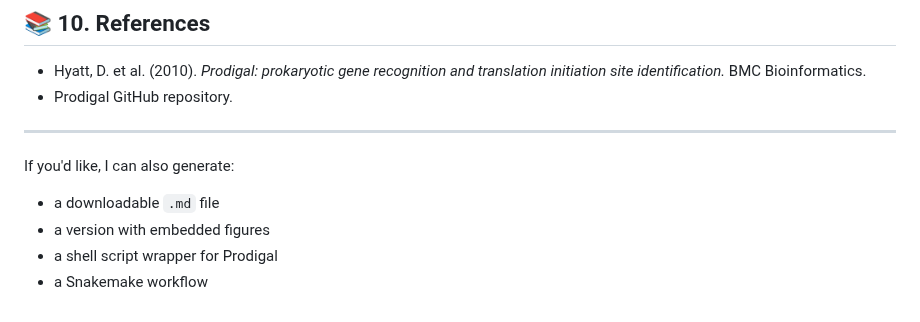
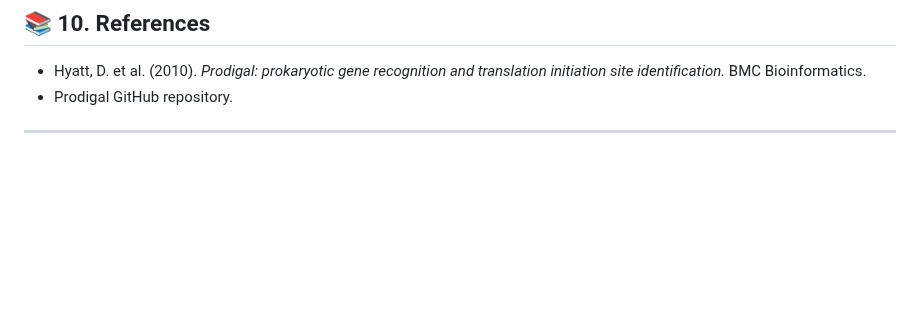
Before and after one commit to BenMinch/BenMinchwebsite, a Markdown page: teaching/Predicting_and_annotating.md, the part around the change. GitHub-like rendering; blank space fills up the shorter version.

Commit message:
Remove options for generating additional Prodigal files
Removed the section offering additional generation options for Prodigal.

```diff
--- a/teaching/Predicting_and_annotating.md
+++ b/teaching/Predicting_and_annotating.md
@@ -208,10 +208,3 @@ Prodigal remains one of the most efficient and accurate ORF finders in microbial
 * Prodigal GitHub repository.
 
 ---
-
-If you'd like, I can also generate:
-
-* a downloadable `.md` file
-* a version with embedded figures
-* a shell script wrapper for Prodigal
-* a Snakemake workflow
```
